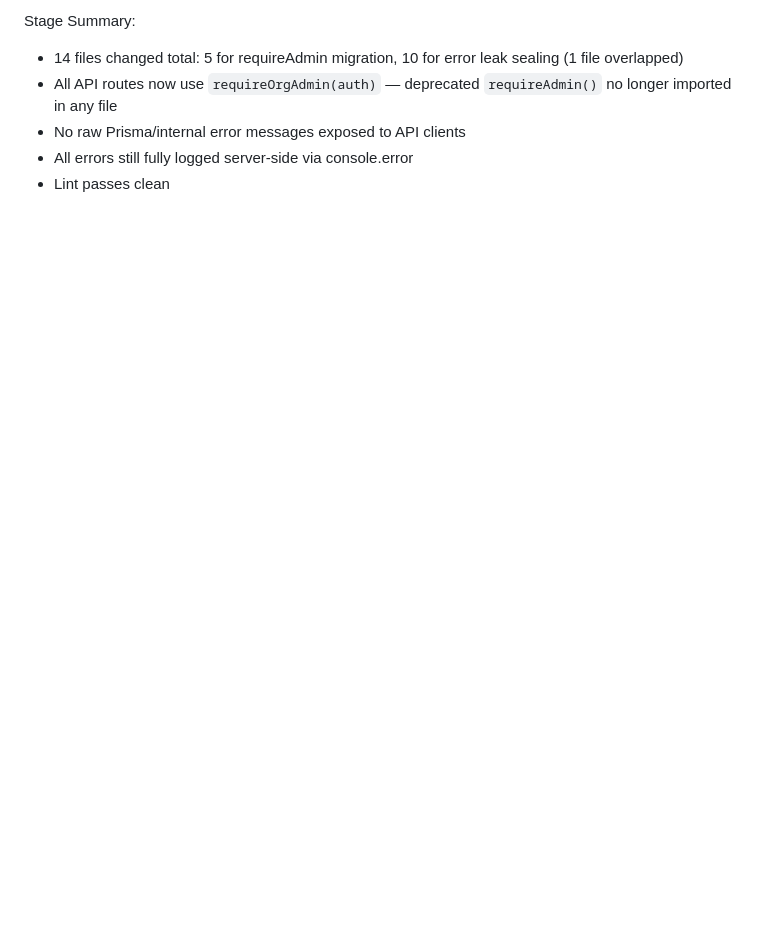
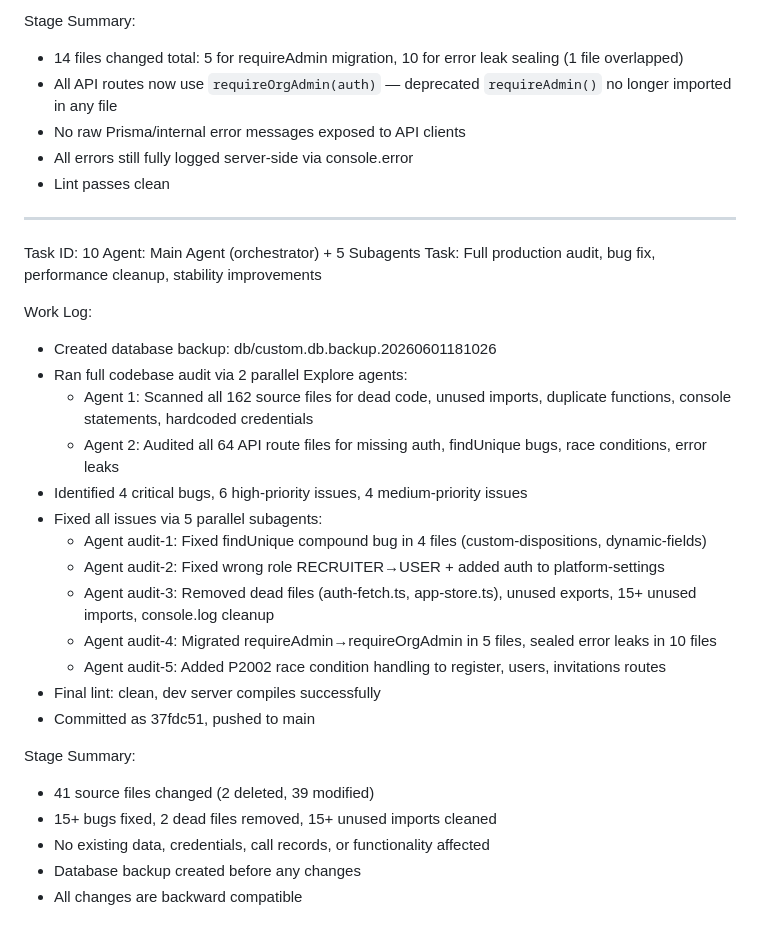
Before and after one commit to akoltasolutions/recruitpro, a Markdown page: worklog.md, the part around the change. Rendered like a GitHub page; blank space fills up the shorter version.

Commit message:
433224e1-70c4-4c3a-87a5-0d9f194aaeb1

```diff
--- a/worklog.md
+++ b/worklog.md
@@ -770,3 +770,30 @@ Stage Summary:
 - No raw Prisma/internal error messages exposed to API clients
 - All errors still fully logged server-side via console.error
 - Lint passes clean
+
+---
+Task ID: 10
+Agent: Main Agent (orchestrator) + 5 Subagents
+Task: Full production audit, bug fix, performance cleanup, stability improvements
+
+Work Log:
+- Created database backup: db/custom.db.backup.20260601181026
+- Ran full codebase audit via 2 parallel Explore agents:
+  - Agent 1: Scanned all 162 source files for dead code, unused imports, duplicate functions, console statements, hardcoded credentials
+  - Agent 2: Audited all 64 API route files for missing auth, findUnique bugs, race conditions, error leaks
+- Identified 4 critical bugs, 6 high-priority issues, 4 medium-priority issues
+- Fixed all issues via 5 parallel subagents:
+  - Agent audit-1: Fixed findUnique compound bug in 4 files (custom-dispositions, dynamic-fields)
+  - Agent audit-2: Fixed wrong role RECRUITER→USER + added auth to platform-settings
+  - Agent audit-3: Removed dead files (auth-fetch.ts, app-store.ts), unused exports, 15+ unused imports, console.log cleanup
+  - Agent audit-4: Migrated requireAdmin→requireOrgAdmin in 5 files, sealed error leaks in 10 files
+  - Agent audit-5: Added P2002 race condition handling to register, users, invitations routes
+- Final lint: clean, dev server compiles successfully
+- Committed as 37fdc51, pushed to main
+
+Stage Summary:
+- 41 source files changed (2 deleted, 39 modified)
+- 15+ bugs fixed, 2 dead files removed, 15+ unused imports cleaned
+- No existing data, credentials, call records, or functionality affected
+- Database backup created before any changes
+- All changes are backward compatible
```
